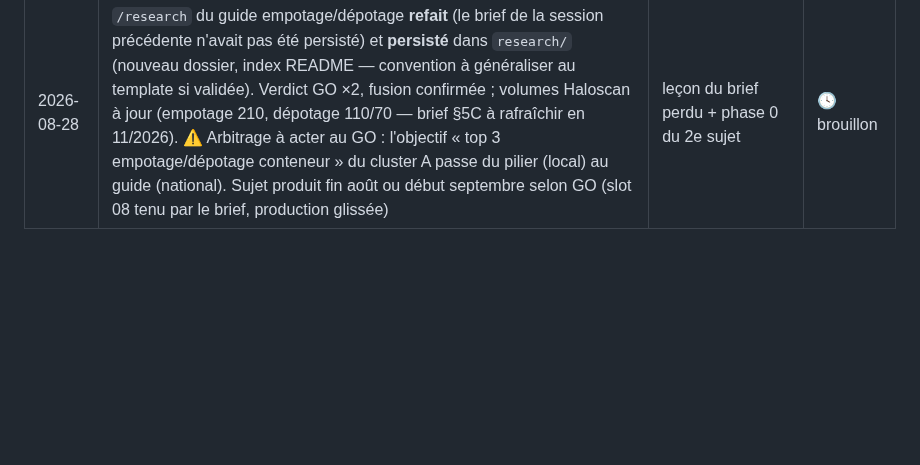
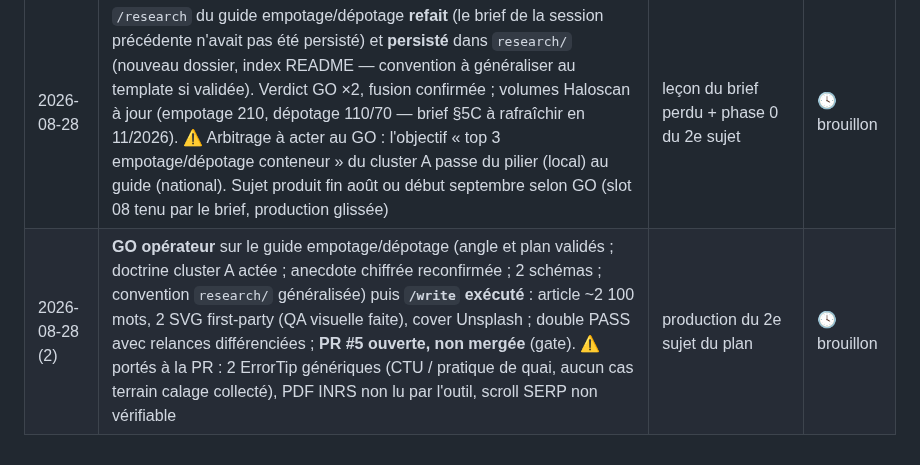
Before and after one commit to kaelix-agency/kaelix-marketing, a Markdown page: clients/transports-ansquer/content-plan.md, the part around one of its changes. GitHub-like rendering; blank space fills up the shorter version.

```diff
--- a/clients/transports-ansquer/content-plan.md
+++ b/clients/transports-ansquer/content-plan.md
@@ -183,3 +183,4 @@
 | 2026-08-06 (3) | Sujet 08/2026 « tournée régulière » produit : `/research` (3 serp-analyst en parallèle — pari confirmé, gap « externalisation » vacant, « tournée de livraison » NO-GO en cible, « transport régulier » secondaire qualifié ; ⚠️ règle du scroll non vérifiable par outil) puis `/write` : double PASS fact-checker (1 🔴 corrigé : formulation véhicules/secteurs) + contract-checker, **PR #3 du repo site ouverte**, build Vercel vert. Arbitrages gate : « secteurs attitrés » sans nombre de véhicules ; pas de lead magnet (CTA devis seul, chantier capture côté site avant les sujets 09-10) | production du 1er contenu du plan | 🕓 brouillon |
 | 2026-08-24 | **Sujet 08/2026 « tournée régulière » PUBLIÉ** : retouche « rendre vivant » (retour de gate du 20/08) — 2 schémas SVG first-party, cover, passe de style, FAQ dépliable et layout centré côté site — puis **PR #3 ET PR #4 (navbar) mergées sur ordre opérateur**, datePublished calée au 2026-08-24. Fenêtre 90 j de l'article ouverte (J90 ~2026-11-22, `tracking.md`). Blog basculé noindex→index. Sujet 2 d'août (guide empotage) **non produit** — glissement à acter (capacité opérateur, motif interruption — pas first-party) | publication du 1er contenu + retours de gate | 🕓 brouillon |
 | 2026-08-28 | `/research` du guide empotage/dépotage **refait** (le brief de la session précédente n'avait pas été persisté) et **persisté** dans `research/` (nouveau dossier, index README — convention à généraliser au template si validée). Verdict GO ×2, fusion confirmée ; volumes Haloscan à jour (empotage 210, dépotage 110/70 — brief §5C à rafraîchir en 11/2026). ⚠️ Arbitrage à acter au GO : l'objectif « top 3 empotage/dépotage conteneur » du cluster A passe du pilier (local) au guide (national). Sujet produit fin août ou début septembre selon GO (slot 08 tenu par le brief, production glissée) | leçon du brief perdu + phase 0 du 2e sujet | 🕓 brouillon |
+| 2026-08-28 (2) | **GO opérateur** sur le guide empotage/dépotage (angle et plan validés ; doctrine cluster A actée ; anecdote chiffrée reconfirmée ; 2 schémas ; convention `research/` généralisée) puis **`/write` exécuté** : article ~2 100 mots, 2 SVG first-party (QA visuelle faite), cover Unsplash ; double PASS avec relances différenciées ; **PR #5 ouverte, non mergée** (gate). ⚠️ portés à la PR : 2 ErrorTip génériques (CTU / pratique de quai, aucun cas terrain calage collecté), PDF INRS non lu par l'outil, scroll SERP non vérifiable | production du 2e sujet du plan | 🕓 brouillon |
```
Also changed, not shown: other parts of clients/transports-ansquer/content-plan.md (+1 -1 lines), 2 other files.
